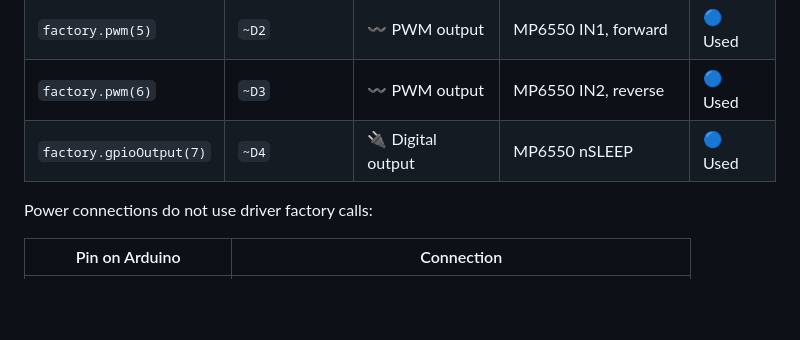
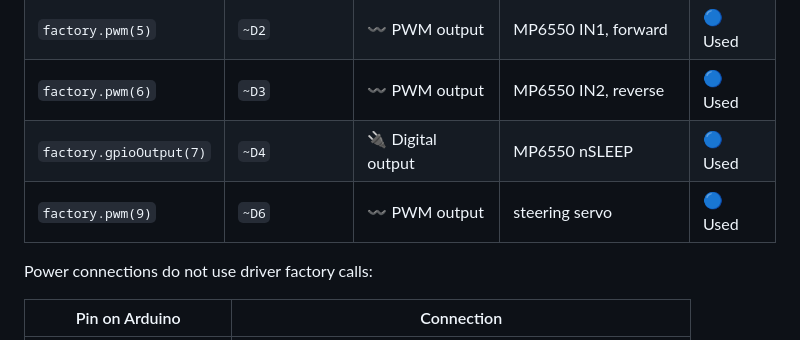
Before and after one commit to Maher380/elektronik_projektet, a Markdown page: documentation/design_documents/pin_mapping.md, the part around the change. GitHub-like rendering; blank space fills up the shorter version.

Commit message:
update pin usage documentation

```diff
--- a/documentation/design_documents/pin_mapping.md
+++ b/documentation/design_documents/pin_mapping.md
@@ -23,6 +23,7 @@ These are the calls and physical pins used by the current three-sensor code on
 | `factory.pwm(5)` | `~D2` | 〰️ PWM output | MP6550 IN1, forward | 🔵 Used |
 | `factory.pwm(6)` | `~D3` | 〰️ PWM output | MP6550 IN2, reverse | 🔵 Used |
 | `factory.gpioOutput(7)` | `~D4` | 🔌 Digital output | MP6550 nSLEEP | 🔵 Used |
+| `factory.pwm(9)` | `~D6` | 〰️ PWM output | steering servo | 🔵 Used |
 
 Power connections do not use driver factory calls:
 
```
